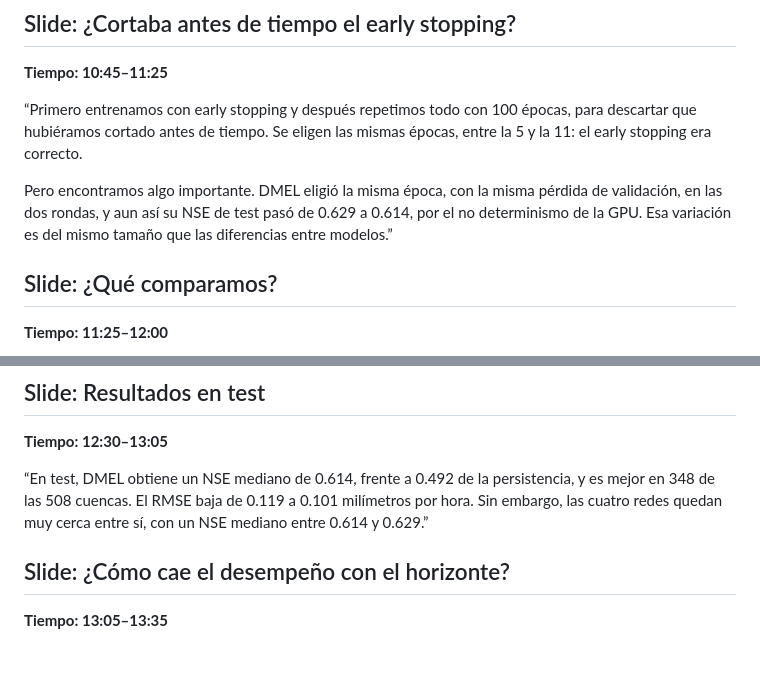
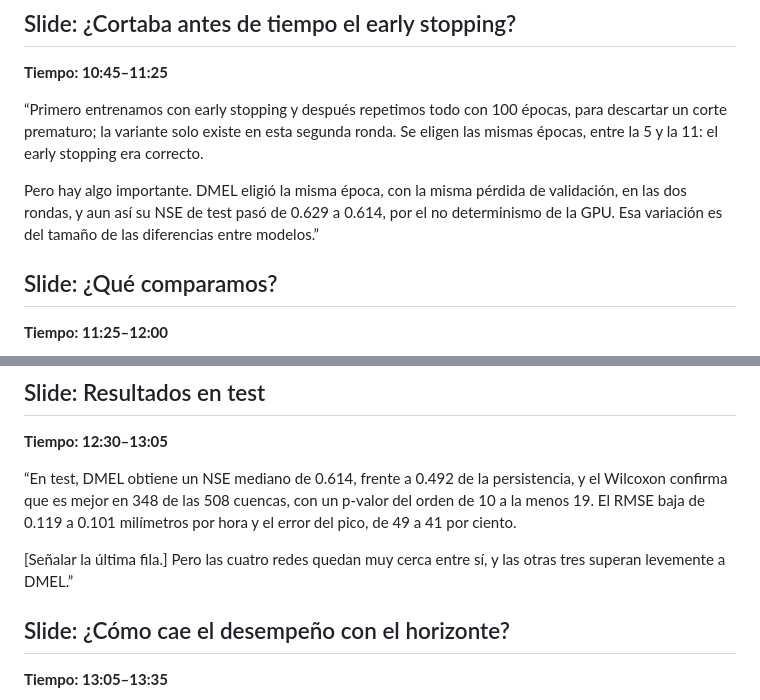
Before and after one commit to Diego9828/runoff-deep-learning, a Markdown page: presentation/GUION_VIDEO.md, 2 parts joined by grey strips. Drawn GitHub-style; blank space fills up the shorter version.

Commit message:
docs: guion al día con la variante en la tabla de early stopping y el EP/Wilcoxon de test
Co-Authored-By: Claude Opus 5.5 <noreply@anthropic.com>

```diff
--- a/presentation/GUION_VIDEO.md
+++ b/presentation/GUION_VIDEO.md
@@ -233,13 +233,14 @@ mientras el entrenamiento sigue bajando: es sobreajuste.”
 **Tiempo: 10:45–11:25**
 
 “Primero entrenamos con early stopping y después repetimos todo con 100 épocas,
-para descartar que hubiéramos cortado antes de tiempo. Se eligen las mismas
-épocas, entre la 5 y la 11: el early stopping era correcto.
+para descartar un corte prematuro; la variante solo existe en esta segunda
+ronda. Se eligen las mismas épocas, entre la 5 y la 11: el early stopping era
+correcto.
 
-Pero encontramos algo importante. DMEL eligió la misma época, con la misma
-pérdida de validación, en las dos rondas, y aun así su NSE de test pasó de 0.629
-a 0.614, por el no determinismo de la GPU. Esa variación es del mismo tamaño que
-las diferencias entre modelos.”
+Pero hay algo importante. DMEL eligió la misma época, con la misma pérdida de
+validación, en las dos rondas, y aun así su NSE de test pasó de 0.629 a 0.614,
+por el no determinismo de la GPU. Esa variación es del tamaño de las diferencias
+entre modelos.”
 
 ## Slide: ¿Qué comparamos?
 
@@ -273,9 +274,12 @@ pico y usamos Wilcoxon para la significancia.”
 **Tiempo: 12:30–13:05**
 
 “En test, DMEL obtiene un NSE mediano de 0.614, frente a 0.492 de la
-persistencia, y es mejor en 348 de las 508 cuencas. El RMSE baja de 0.119 a
-0.101 milímetros por hora. Sin embargo, las cuatro redes quedan muy cerca entre
-sí, con un NSE mediano entre 0.614 y 0.629.”
+persistencia, y el Wilcoxon confirma que es mejor en 348 de las 508 cuencas,
+con un p-valor del orden de 10 a la menos 19. El RMSE baja de 0.119 a 0.101
+milímetros por hora y el error del pico, de 49 a 41 por ciento.
+
+[Señalar la última fila.] Pero las cuatro redes quedan muy cerca entre sí, y
+las otras tres superan levemente a DMEL.”
 
 ## Slide: ¿Cómo cae el desempeño con el horizonte?
 
```
